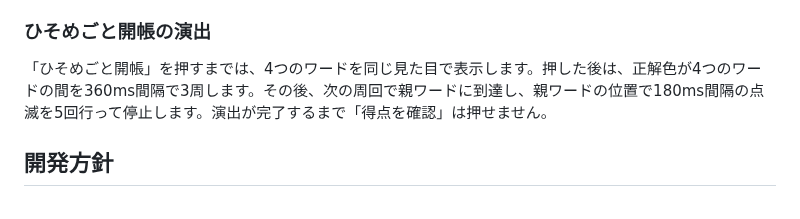
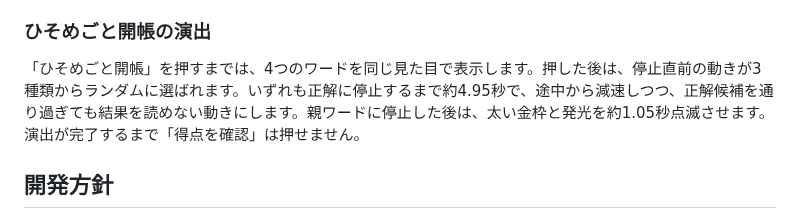
Before and after one commit to syorakusai/board-game, a Markdown page: README.md, the part around the change. GitHub-like rendering.

Commit message:
正解開帳の演出仕様を更新

```diff
--- a/README.md
+++ b/README.md
@@ -330,7 +330,7 @@ cards/
 
 ### ひそめごと開帳の演出
 
-「ひそめごと開帳」を押すまでは、4つのワードを同じ見た目で表示します。押した後は、正解色が4つのワードの間を360ms間隔で3周します。その後、次の周回で親ワードに到達し、親ワードの位置で180ms間隔の点滅を5回行って停止します。演出が完了するまで「得点を確認」は押せません。
+「ひそめごと開帳」を押すまでは、4つのワードを同じ見た目で表示します。押した後は、停止直前の動きが3種類からランダムに選ばれます。いずれも正解に停止するまで約4.95秒で、途中から減速しつつ、正解候補を通り過ぎても結果を読めない動きにします。親ワードに停止した後は、太い金枠と発光を約1.05秒点滅させます。演出が完了するまで「得点を確認」は押せません。
 
 ## 開発方針
 
```
